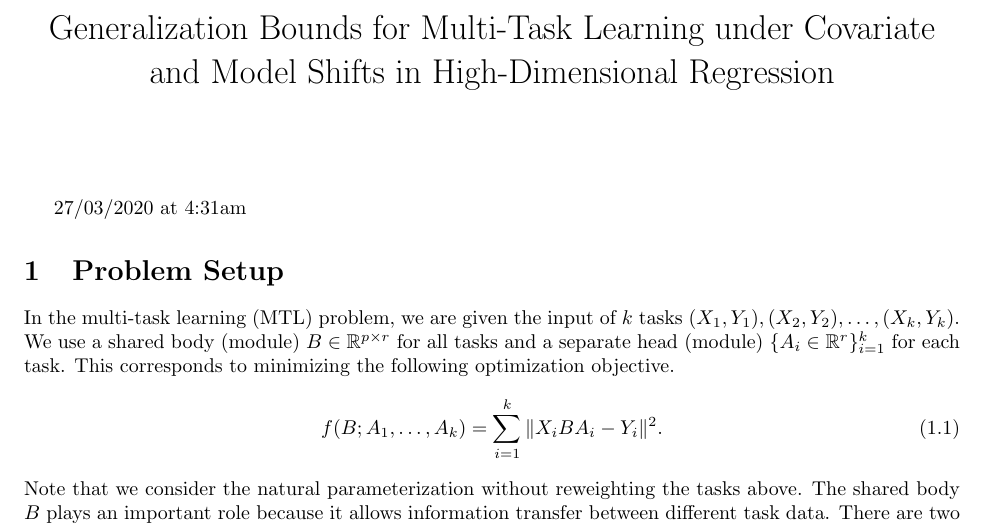
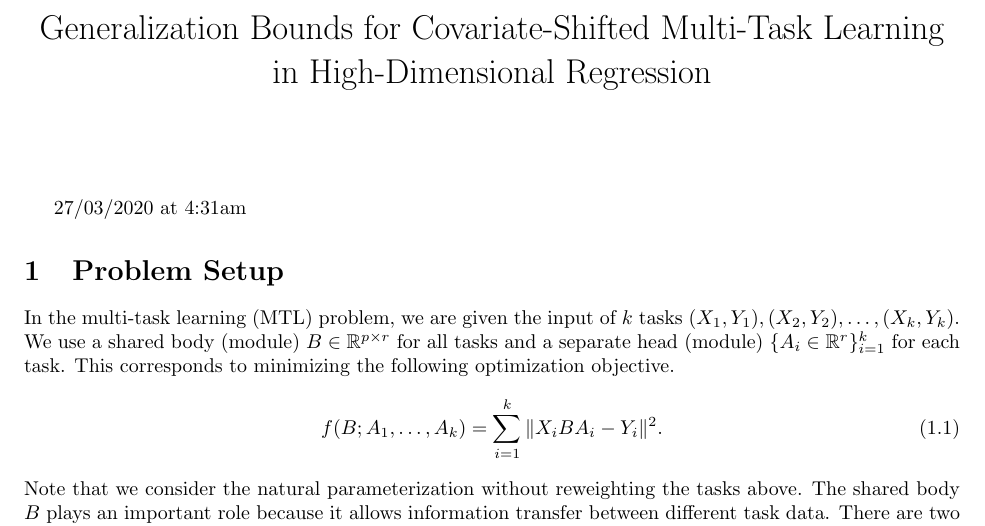
Before and after one commit to VirtuosoResearch/Transfer_learning_random_matrix_simulations, a LaTeX document (writeup/main.tex): part of page 1 of 11, cut so that both start at the same text. Compiled offline with pdfLaTeX.

```diff
--- a/writeup/main.tex
+++ b/writeup/main.tex
@@ -11,7 +11,7 @@
 
 \begin{document}
 
-\title{Generalization Bounds for Multi-Task Learning under Covariate and Model Shifts in High-Dimensional Regression}
+\title{Generalization Bounds for Covariate-Shifted Multi-Task Learning in High-Dimensional Regression}
 \date{}
 \maketitle
 \date{{\ddmmyyyydate\today} at \currenttime}
```
